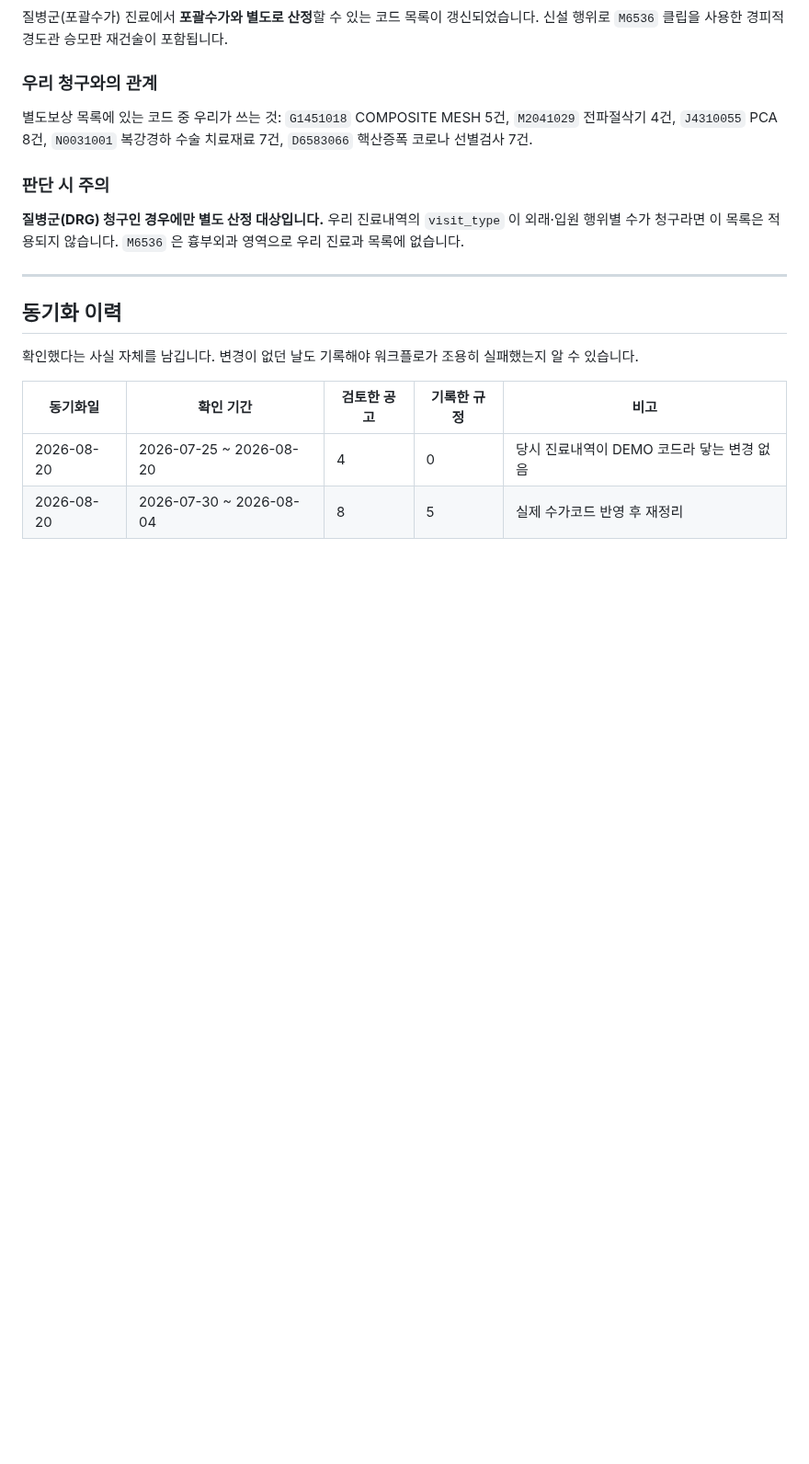
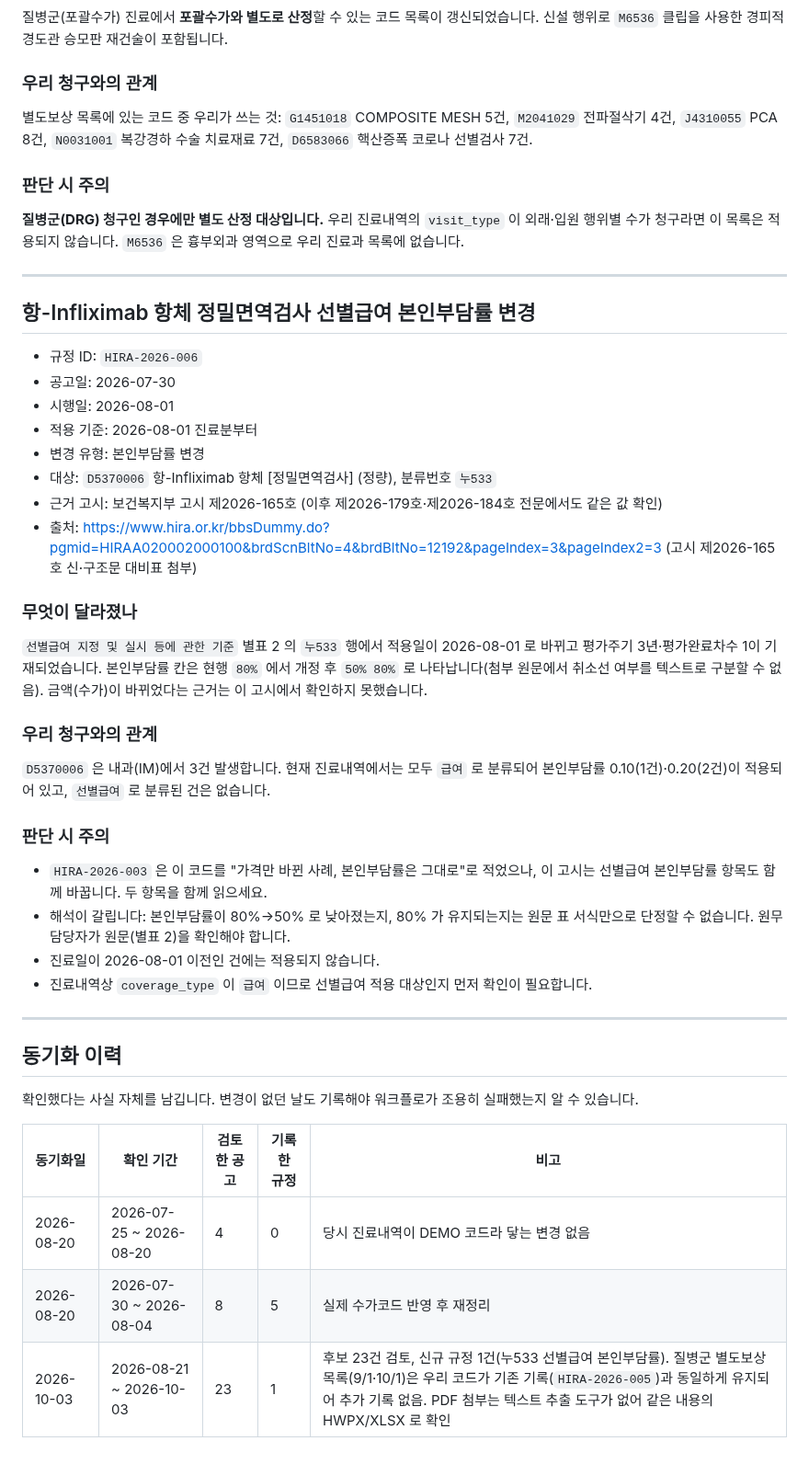
Before and after one commit to t-hajongkim/hira-billing-e2e2, a Markdown page: rules/HIRA_RULES.md, the part around one of its changes. Shown at 92% size. GitHub-like rendering; blank space fills up the shorter version.

Commit message:
rules: 심평원 규정 동기화 (2026-08-21 ~ 2026-10-03)
Co-authored-by: Copilot <223556219+Copilot@users.noreply.github.com>

```diff
--- a/rules/HIRA_RULES.md
+++ b/rules/HIRA_RULES.md
@@ -138,6 +138,37 @@ AI 가 환자 진료내역과 대조하는 근거 문서입니다. `hira-rule-sy
 
 ---
 
+## 항-Infliximab 항체 정밀면역검사 선별급여 본인부담률 변경
+
+- 규정 ID: `HIRA-2026-006`
+- 공고일: 2026-07-30
+- 시행일: 2026-08-01
+- 적용 기준: 2026-08-01 진료분부터
+- 변경 유형: 본인부담률 변경
+- 대상: `D5370006` 항-Infliximab 항체 [정밀면역검사] (정량), 분류번호 `누533`
+- 근거 고시: 보건복지부 고시 제2026-165호 (이후 제2026-179호·제2026-184호 전문에서도 같은 값 확인)
+- 출처: https://www.hira.or.kr/bbsDummy.do?pgmid=HIRAA020002000100&brdScnBltNo=4&brdBltNo=12192&pageIndex=3&pageIndex2=3 (고시 제2026-165호 신·구조문 대비표 첨부)
+
+### 무엇이 달라졌나
+`선별급여 지정 및 실시 등에 관한 기준` 별표 2 의 `누533` 행에서 적용일이 2026-08-01 로 바뀌고
+평가주기 3년·평가완료차수 1이 기재되었습니다. 본인부담률 칸은 현행 `80%` 에서
+개정 후 `50% 80%` 로 나타납니다(첨부 원문에서 취소선 여부를 텍스트로 구분할 수 없음).
+금액(수가)이 바뀌었다는 근거는 이 고시에서 확인하지 못했습니다.
+
+### 우리 청구와의 관계
+`D5370006` 은 내과(IM)에서 3건 발생합니다. 현재 진료내역에서는 모두 `급여` 로 분류되어
+본인부담률 0.10(1건)·0.20(2건)이 적용되어 있고, `선별급여` 로 분류된 건은 없습니다.
+
+### 판단 시 주의
+- `HIRA-2026-003` 은 이 코드를 "가격만 바뀐 사례, 본인부담률은 그대로"로 적었으나,
+  이 고시는 선별급여 본인부담률 항목도 함께 바꿉니다. 두 항목을 함께 읽으세요.
+- 해석이 갈립니다: 본인부담률이 80%→50% 로 낮아졌는지, 80% 가 유지되는지는 원문 표
+  서식만으로 단정할 수 없습니다. 원무 담당자가 원문(별표 2)을 확인해야 합니다.
+- 진료일이 2026-08-01 이전인 건에는 적용되지 않습니다.
+- 진료내역상 `coverage_type` 이 `급여` 이므로 선별급여 적용 대상인지 먼저 확인이 필요합니다.
+
+---
+
 ## 동기화 이력
 
 확인했다는 사실 자체를 남깁니다. 변경이 없던 날도 기록해야 워크플로가 조용히
@@ -147,3 +178,4 @@ AI 가 환자 진료내역과 대조하는 근거 문서입니다. `hira-rule-sy
 |---|---|---|---|---|
 | 2026-08-20 | 2026-07-25 ~ 2026-08-20 | 4 | 0 | 당시 진료내역이 DEMO 코드라 닿는 변경 없음 |
 | 2026-08-20 | 2026-07-30 ~ 2026-08-04 | 8 | 5 | 실제 수가코드 반영 후 재정리 |
+| 2026-10-03 | 2026-08-21 ~ 2026-10-03 | 23 | 1 | 후보 23건 검토, 신규 규정 1건(누533 선별급여 본인부담률). 질병군 별도보상 목록(9/1·10/1)은 우리 코드가 기존 기록(`HIRA-2026-005`)과 동일하게 유지되어 추가 기록 없음. PDF 첨부는 텍스트 추출 도구가 없어 같은 내용의 HWPX/XLSX 로 확인 |
```
Also changed, not shown: other parts of rules/HIRA_RULES.md (+2 -2 lines).
